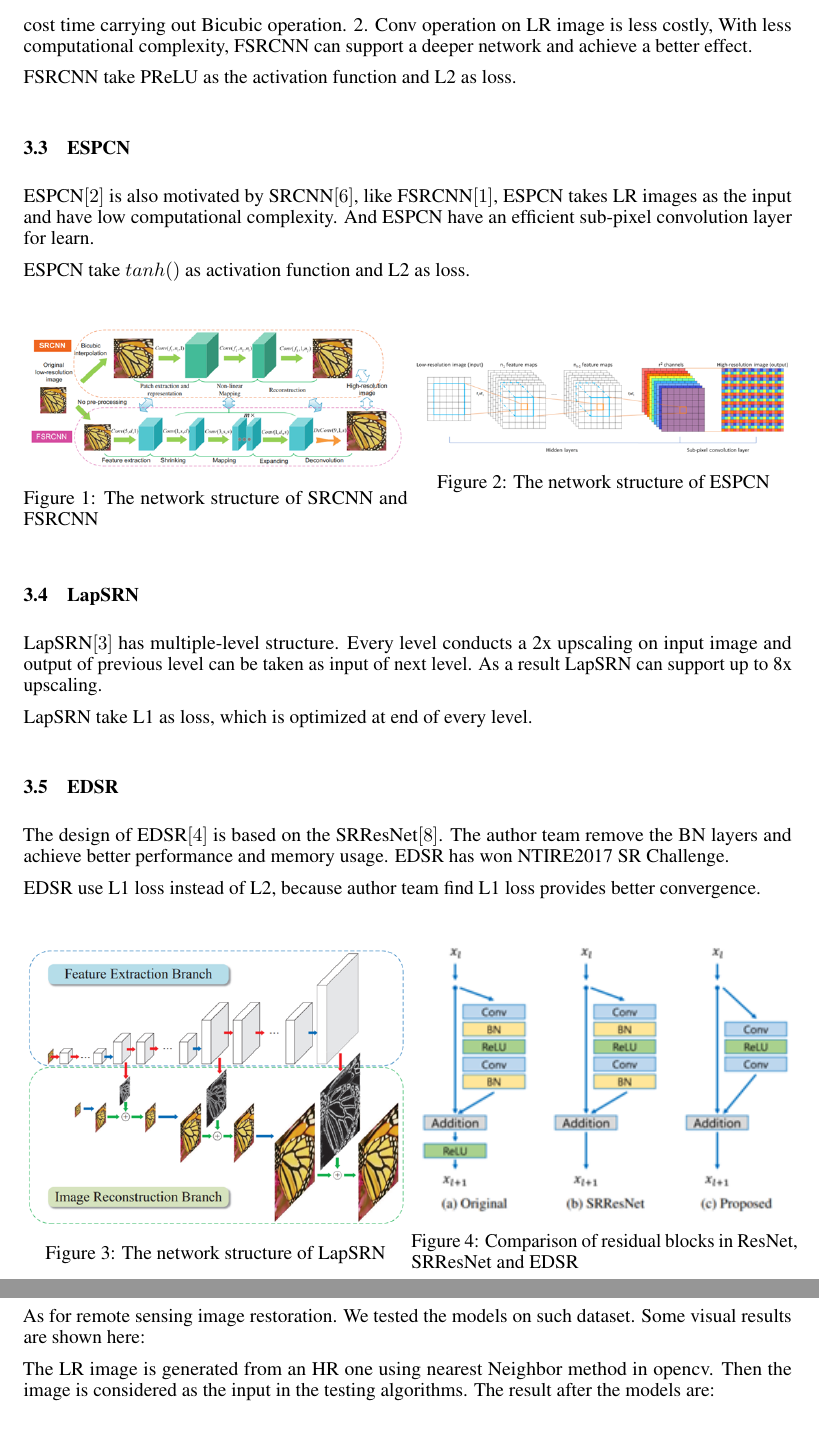
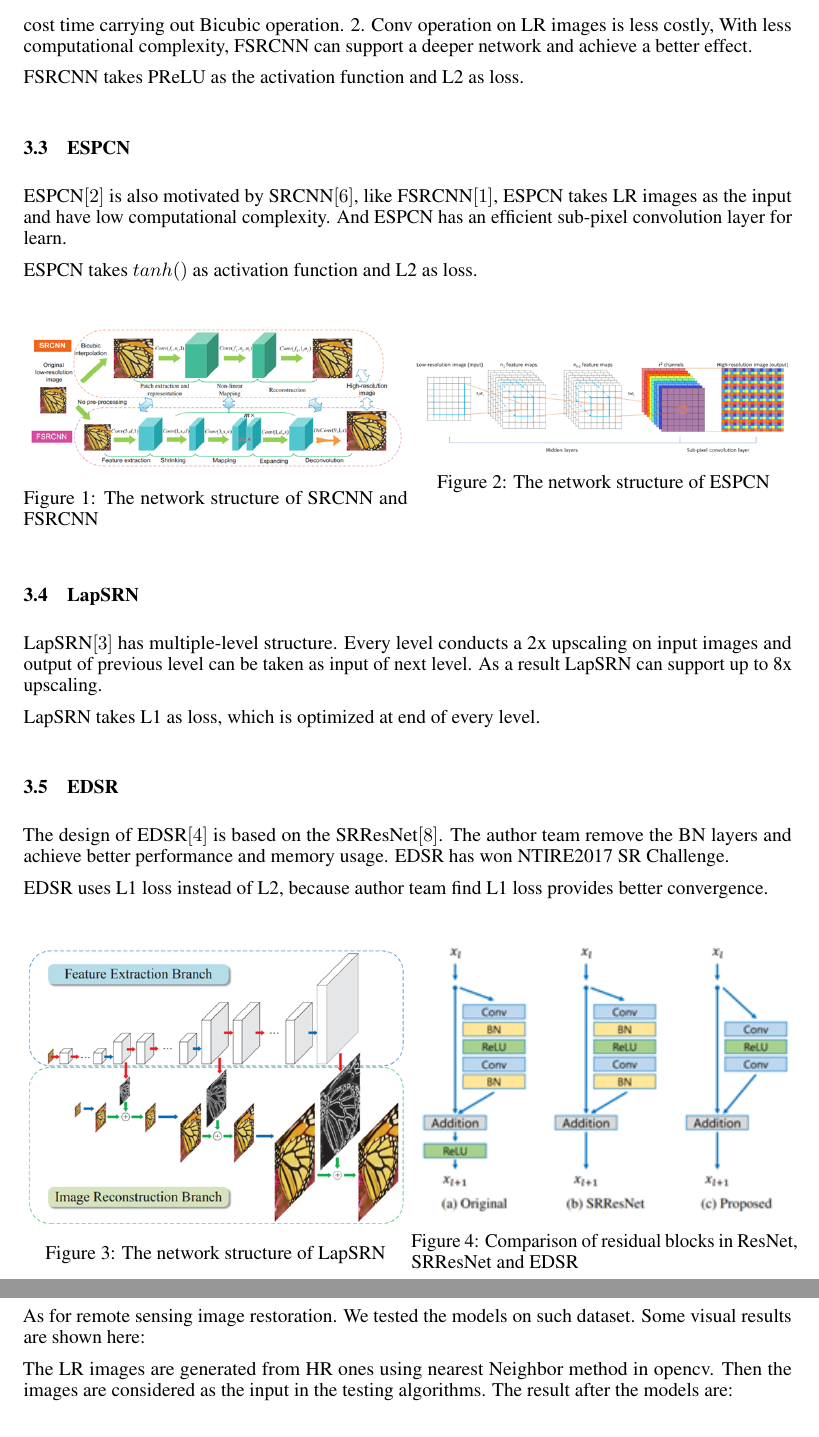
Before and after one commit to ChunhBi/CS182-project, a LaTeX paper (report_neurips/report.tex): two parts of pages 2 and 4 of 5, joined at a grey line, cut so that both start at the same text. Compiled offline with pdfLaTeX.

Commit message:
add upload files

```diff
--- a/report_neurips/report.tex
+++ b/report_neurips/report.tex
@@ -67,18 +67,18 @@ In our project, we will test and compare some cutting-edge network algorithms on
   FSRCNN$[1]$ is accelerated version of SRCNN$[6]$,
   which directly take LR images as the input and conducts upsampling by the deconvolution layer at the end of the net work instead of upscales LR images before entering the network.
   This change leads to 2 main difference: 1. Directly, no need to cost time carrying out Bicubic operation.
-  2. Conv operation on LR image is less costly, With less computational complexity,
+  2. Conv operation on LR images is less costly, With less computational complexity,
   FSRCNN can support a deeper network and achieve a better effect.
 
-  FSRCNN take PReLU as the activation function and L2 as loss.
+  FSRCNN takes PReLU as the activation function and L2 as loss.
 
 
   \subsection{ESPCN}
   ESPCN$[2]$ is also motivated by SRCNN$[6]$, like FSRCNN$[1]$,
   ESPCN takes LR images as the input and have low computational complexity.
-  And ESPCN have an efficient sub-pixel convolution layer for learn.
+  And ESPCN has an efficient sub-pixel convolution layer for learn.
 
-  ESPCN take $tanh()$ as activation function and L2 as loss.
+  ESPCN takes $tanh()$ as activation function and L2 as loss.
 
   \begin{figure}[H]
     \begin{minipage}[H]{0.5\linewidth}
@@ -97,16 +97,16 @@ In our project, we will test and compare some cutting-edge network algorithms on
 
   \subsection{LapSRN}
   LapSRN$[3]$ has multiple-level structure. Every level conducts a 2x upscaling on input
-  image and output of previous level can be taken as input of next level. As a result LapSRN can support up to 8x upscaling.
+  images and output of previous level can be taken as input of next level. As a result LapSRN can support up to 8x upscaling.
 
-  LapSRN take L1 as loss, which is optimized at end of every level.
+  LapSRN takes L1 as loss, which is optimized at end of every level.
 
   \subsection{EDSR}
   The design of EDSR$[4]$ is based on the SRResNet$[8]$.
   The author team remove the BN layers and achieve better performance and memory usage.
   EDSR has won NTIRE2017 SR Challenge.
 
-  EDSR use L1 loss instead of L2, because author team find L1 loss provides better convergence.
+  EDSR uses L1 loss instead of L2, because author team find L1 loss provides better convergence.
 
   \begin{figure}[H]
     \begin{minipage}[H]{0.5\linewidth}
@@ -247,8 +247,8 @@ In our project, we will test and compare some cutting-edge network algorithms on
   We tested the models on such dataset.
   Some visual results are shown here:
 
-  The LR image is generated from an HR one using nearest Neighbor method in opencv.
-  Then the image is considered as the input in the testing algorithms.
+  The LR images are generated from HR ones using nearest Neighbor method in opencv.
+  Then the images are considered as the input in the testing algorithms.
   The result after the models are:
   \begin{figure}[H]
       \centering
```
Also changed, not shown: BiChunhao_JiangYichen_Image_Super_Resolution/Contributions.txt (added, +2 -0 lines), ModelTests/model/网页.txt (deleted, +0 -5 lines), BiChunhao_JiangYichen_Image_Super_Resolution/BiChunhao_JiangYichen_Image_Super_Resolution.pdf (added), report_neurips/report.pdf (deleted), report_neurips/report.tex (14 more changed lines), 3 other files.
